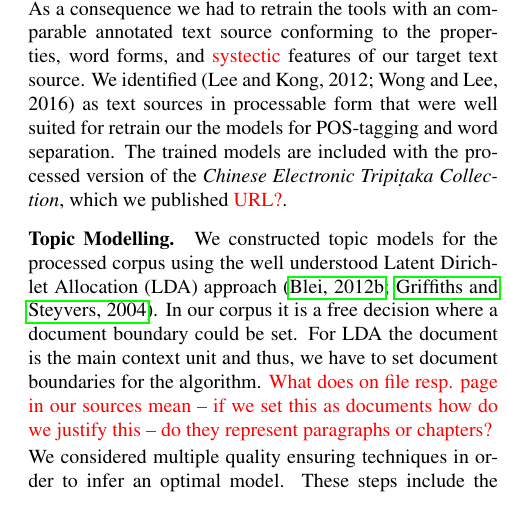
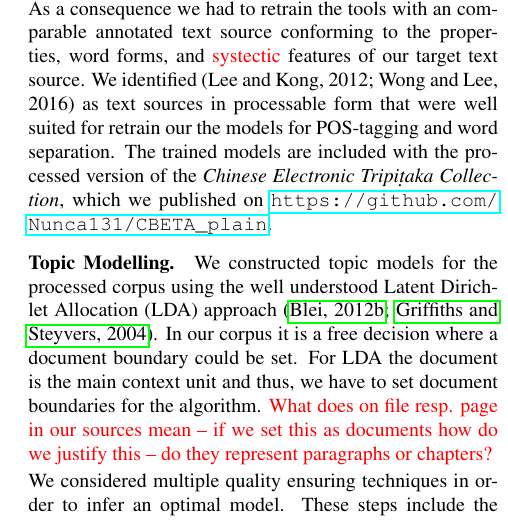
Before and after one commit to Nunca131/EvoInBuddhistTexts, a LaTeX document (AbstractLREC.tex): part of one column of page 2 of 4, cut so that both start at the same text. Compiled offline with pdfLaTeX.

Commit message:
url to github CBETA data

```diff
--- a/AbstractLREC.tex
+++ b/AbstractLREC.tex
@@ -153,7 +153,7 @@ text source.  We identified \citelanguageresource{Lee:12,Wong:16} as text
 sources in processable form that were well suited for retrain our the
 models for POS-tagging and word separation. The trained models are included
 with the processed version of the \textit{Chinese Electronic
-  Tripi{\d{t}}aka Collection}, which we published \TODO{URL?}.
+  Tripi{\d{t}}aka Collection}, which we published on \url{https://github.com/Nunca131/CBETA_plain}.
 
 \paragraph{Topic Modelling.}
   We constructed topic models for the processed corpus using the well
```
